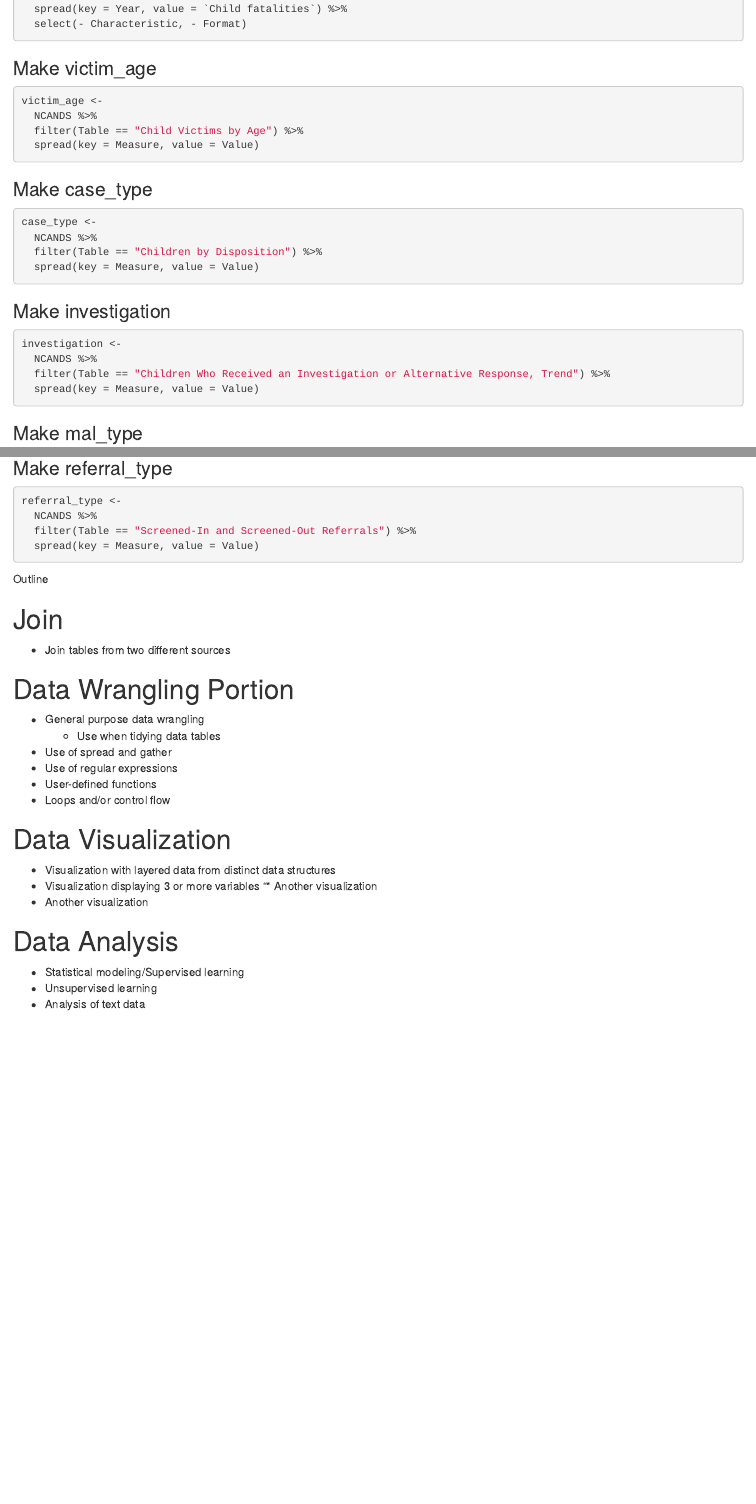
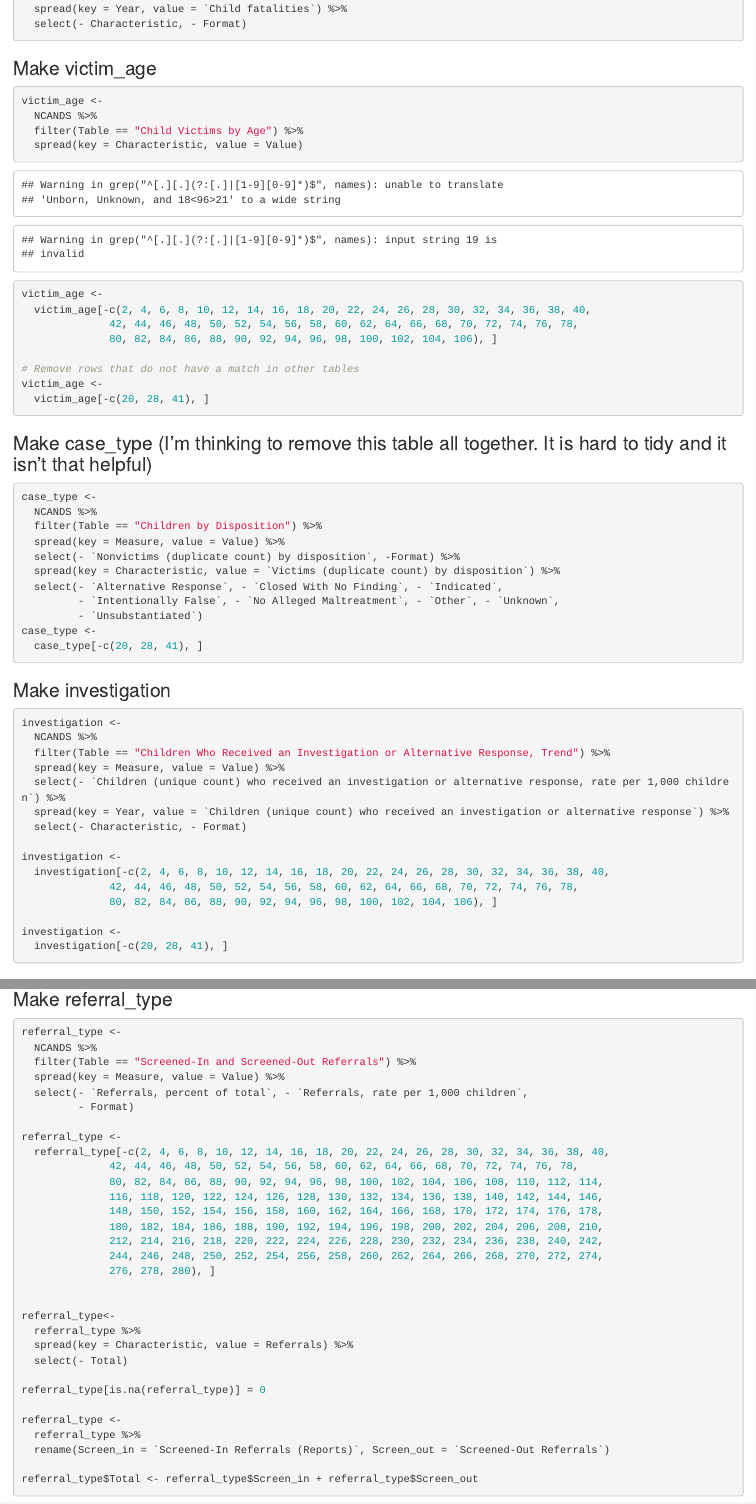
Before and after one commit to oralliyu/Final-Project-Stat-380, an R Markdown document (Pavlik-Alliyu-Final-Project.Rmd): the page in a window 1100 px wide, from 3150 px down, and a second part further down, joined at a grey line. Rendered offline with R 4.5, knitr and Pandoc, with nearby package versions; some code elsewhere in the file could not run offline.

Commit message:
all tables cleaned

````diff
--- a/Pavlik-Alliyu-Final-Project.Rmd
+++ b/Pavlik-Alliyu-Final-Project.Rmd
@@ -166,17 +166,34 @@ fatality_trend <-
 victim_age <-
   NCANDS %>%
   filter(Table == "Child Victims by Age") %>%
-  spread(key = Measure, value = Value)
+  spread(key = Characteristic, value = Value)
+
+victim_age <-
+  victim_age[-c(2, 4, 6, 8, 10, 12, 14, 16, 18, 20, 22, 24, 26, 28, 30, 32, 34, 36, 38, 40,
+              42, 44, 46, 48, 50, 52, 54, 56, 58, 60, 62, 64, 66, 68, 70, 72, 74, 76, 78,
+              80, 82, 84, 86, 88, 90, 92, 94, 96, 98, 100, 102, 104, 106), ]
+
+# Remove rows that do not have a match in other tables
+victim_age <-
+  victim_age[-c(20, 28, 41), ]
+
 
 ```
 
-### Make case_type
+### Make case_type (I'm thinking to remove this table all together. It is hard to tidy and it isn't that helpful)
 
 ```{r}
 case_type <-
   NCANDS %>%
   filter(Table == "Children by Disposition") %>%
-  spread(key = Measure, value = Value)
+  spread(key = Measure, value = Value) %>%
+  select(- `Nonvictims (duplicate count) by disposition`, -Format) %>%
+  spread(key = Characteristic, value = `Victims (duplicate count) by disposition`) %>%
+  select(- `Alternative Response`, - `Closed With No Finding`, - `Indicated`,
+         - `Intentionally False`, - `No Alleged Maltreatment`, - `Other`, - `Unknown`,
+         - `Unsubstantiated`)
+case_type <-
+  case_type[-c(20, 28, 41), ]
 
 ```
 
@@ -186,7 +203,18 @@ case_type <-
 investigation <-
   NCANDS %>%
   filter(Table == "Children Who Received an Investigation or Alternative Response, Trend") %>%
-  spread(key = Measure, value = Value)
+  spread(key = Measure, value = Value) %>%
+  select(- `Children (unique count) who received an investigation or alternative response, rate per 1,000 children`) %>%
+  spread(key = Year, value = `Children (unique count) who received an investigation or alternative response`) %>%
+  select(- Characteristic, - Format)
+
+investigation <-
+  investigation[-c(2, 4, 6, 8, 10, 12, 14, 16, 18, 20, 22, 24, 26, 28, 30, 32, 34, 36, 38, 40,
+              42, 44, 46, 48, 50, 52, 54, 56, 58, 60, 62, 64, 66, 68, 70, 72, 74, 76, 78,
+              80, 82, 84, 86, 88, 90, 92, 94, 96, 98, 100, 102, 104, 106), ]
+
+investigation <-
+  investigation[-c(20, 28, 41), ]
 
 ```
 
@@ -226,7 +272,34 @@ perpetrator_total <-
 referral_type <-
   NCANDS %>%
   filter(Table == "Screened-In and Screened-Out Referrals") %>%
-  spread(key = Measure, value = Value)
+  spread(key = Measure, value = Value) %>%
+  select(- `Referrals, percent of total`, - `Referrals, rate per 1,000 children`,
+         - Format)
+
+referral_type <-
+  referral_type[-c(2, 4, 6, 8, 10, 12, 14, 16, 18, 20, 22, 24, 26, 28, 30, 32, 34, 36, 38, 40,
+              42, 44, 46, 48, 50, 52, 54, 56, 58, 60, 62, 64, 66, 68, 70, 72, 74, 76, 78,
+              80, 82, 84, 86, 88, 90, 92, 94, 96, 98, 100, 102, 104, 106, 108, 110, 112, 114,
+              116, 118, 120, 122, 124, 126, 128, 130, 132, 134, 136, 138, 140, 142, 144, 146,
+              148, 150, 152, 154, 156, 158, 160, 162, 164, 166, 168, 170, 172, 174, 176, 178,
+              180, 182, 184, 186, 188, 190, 192, 194, 196, 198, 200, 202, 204, 206, 208, 210,
+              212, 214, 216, 218, 220, 222, 224, 226, 228, 230, 232, 234, 236, 238, 240, 242,
+              244, 246, 248, 250, 252, 254, 256, 258, 260, 262, 264, 266, 268, 270, 272, 274,
+              276, 278, 280), ]
+
+
+referral_type<-
+  referral_type %>%
+  spread(key = Characteristic, value = Referrals) %>%
+  select(- Total)
+
+referral_type[is.na(referral_type)] = 0
+
+referral_type <-
+  referral_type %>%
+  rename(Screen_in = `Screened-In Referrals (Reports)`, Screen_out = `Screened-Out Referrals`)
+
+referral_type$Total <- referral_type$Screen_in + referral_type$Screen_out
 
 ```
 
````
Also changed, not shown: Pavlik-Alliyu-Final-Project.nb.html, Pavlik-Alliyu-Final-Project.Rmd (24 more changed lines).
